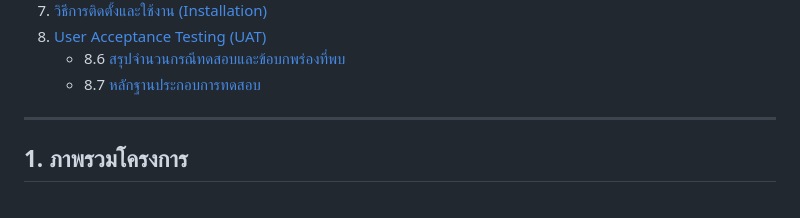
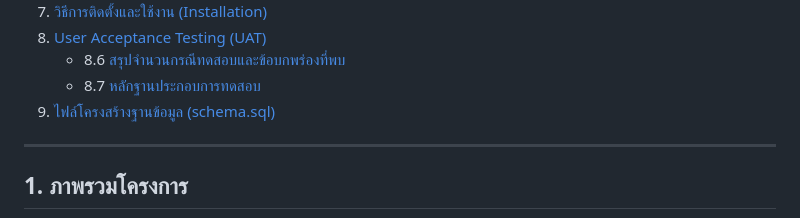
Before and after one commit to Nattapong7557/PJ_Car-Accessories, a Markdown page: README.md, the part around the change. GitHub-like rendering.

Commit message:
docs: add schema.sql link to table of contents in README.md

```diff
--- a/README.md
+++ b/README.md
@@ -28,6 +28,7 @@
 8. [User Acceptance Testing (UAT)](#8-user-acceptance-testing-uat)
    - 8.6 [สรุปจำนวนกรณีทดสอบและข้อบกพร่องที่พบ](#86-สรุปจำนวนกรณีทดสอบและข้อบกพร่องที่พบ-test-coverage--issue-log)
    - 8.7 [หลักฐานประกอบการทดสอบ](#87-หลักฐานประกอบการทดสอบ-test-evidence)
+9. [ไฟล์โครงสร้างฐานข้อมูล (schema.sql)](./backend/sql/neon_schema.sql)
 
 ---
 
```
